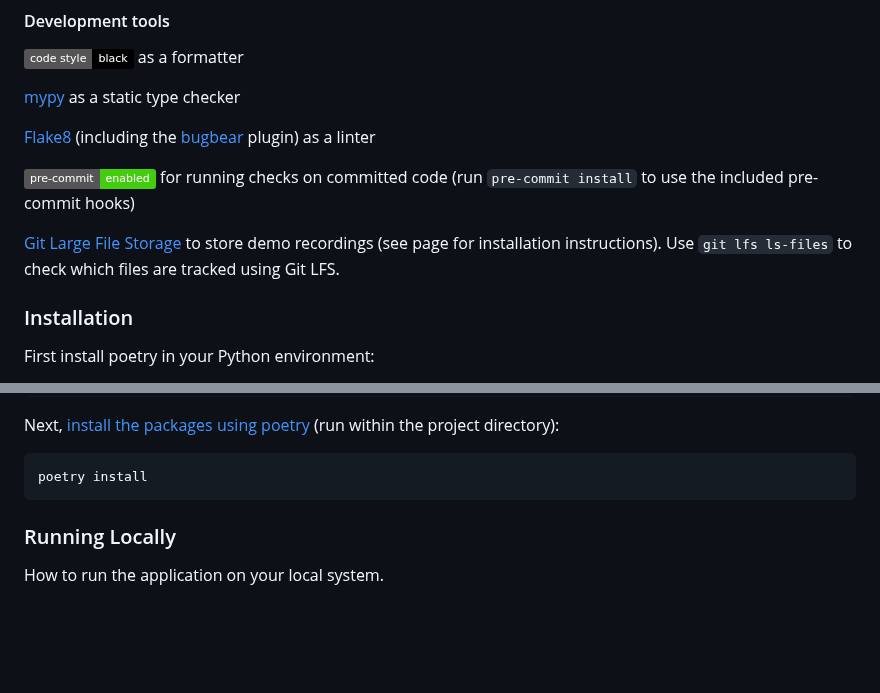
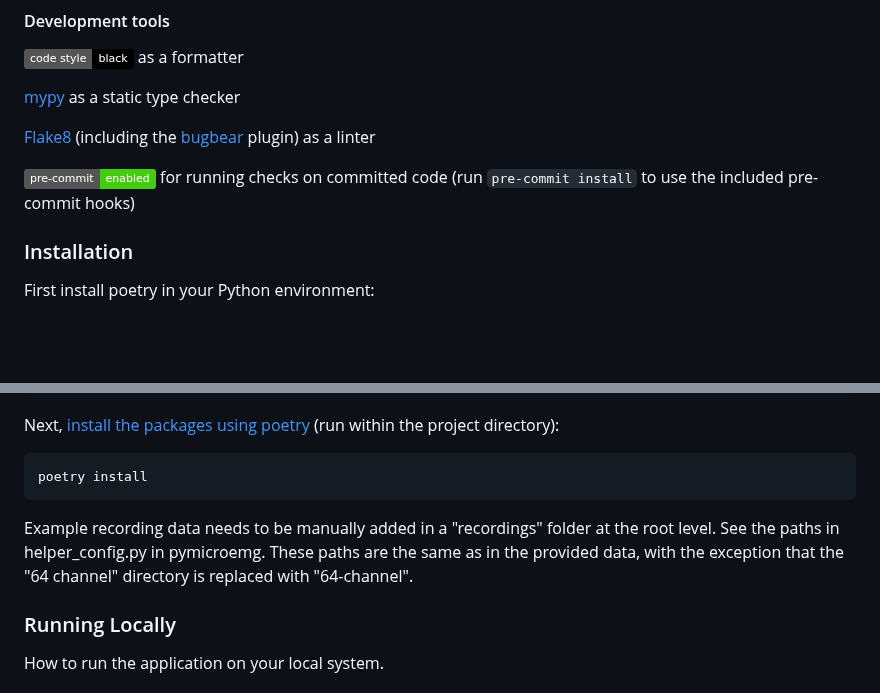
Before and after one commit to NewcastleRSE/microEMG-software, a Markdown page: README.md, 2 parts joined by grey strips. Drawn GitHub-style; badges without logos; blank space fills up the shorter version.

Commit message:
updated info on recording data in README

````diff
--- a/README.md
+++ b/README.md
@@ -50,7 +50,6 @@ See pyproject.toml file for list of Python package dependencies.
 
 [![pre-commit](https://img.shields.io/badge/pre--commit-enabled-brightgreen?logo=pre-commit)](https://github.com/pre-commit/pre-commit) for running checks on committed code (run `pre-commit install` to use the included pre-commit hooks)
 
-[Git Large File Storage](https://git-lfs.com/) to store demo recordings (see page for installation instructions). Use ```git lfs ls-files``` to check which files are tracked using Git LFS.
 
 ### Installation
 
@@ -71,6 +70,8 @@ Next, [install the packages using poetry](https://python-poetry.org/docs/basic-u
 ```
 poetry install
 ```
+
+Example recording data needs to be manually added in a "recordings" folder at the root level. See the paths in helper_config.py in pymicroemg. These paths are the same as in the provided data, with the exception that the "64 channel" directory is replaced with "64-channel".
 
 ### Running Locally
 
````
